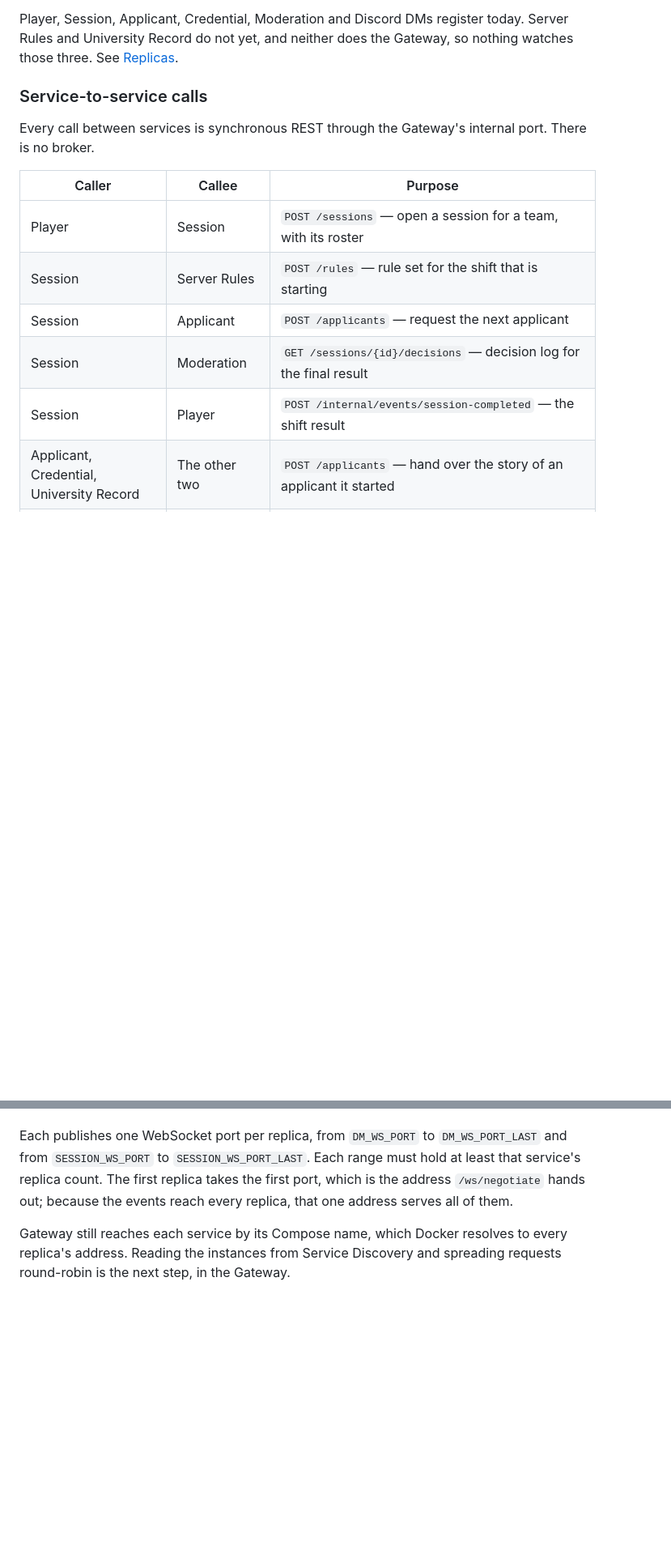
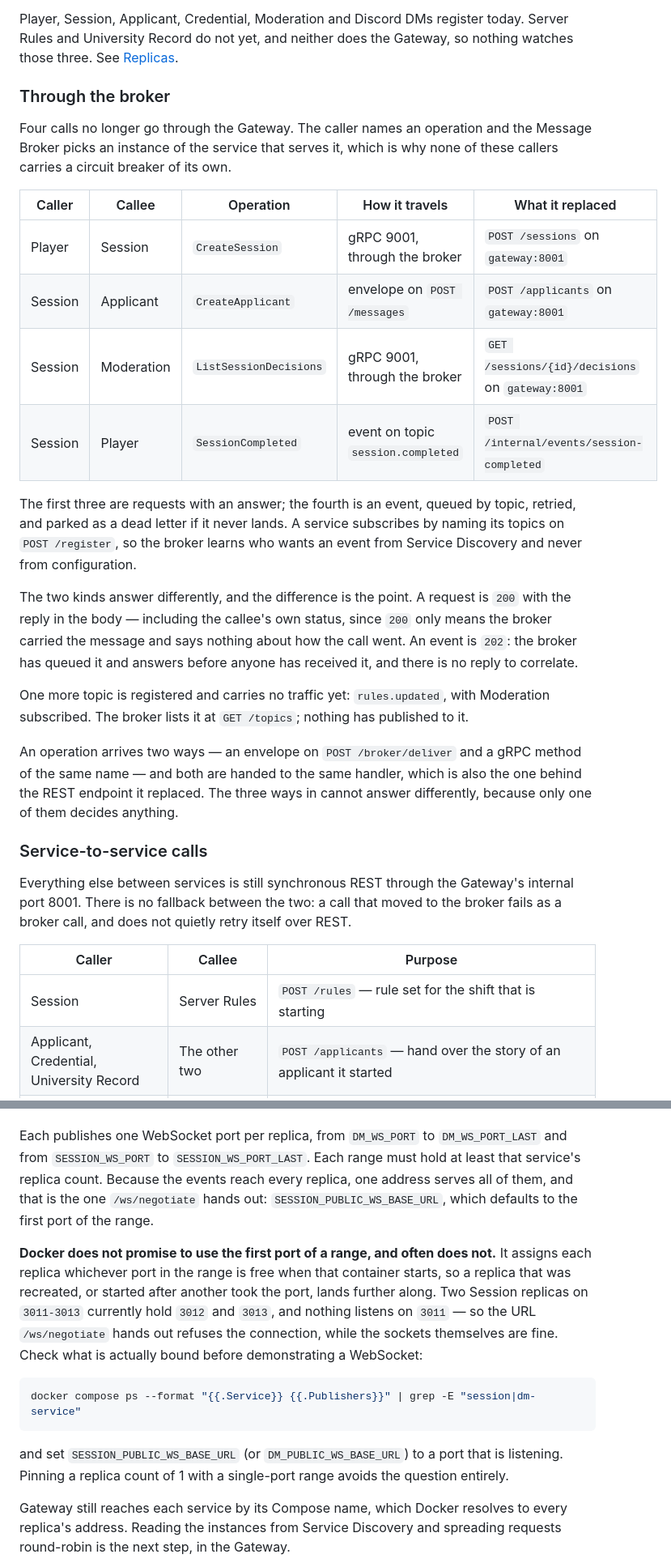
Before and after one commit to georgerabus/PAD-team-20, a Markdown page: README.md, 2 parts joined by grey strips. Shown at 81% size. GitHub-like rendering; blank space fills up the shorter version.

Commit message:
Document the system with the Message Broker in it

````diff
--- a/README.md
+++ b/README.md
@@ -832,18 +851,49 @@ Player, Session, Applicant, Credential, Moderation and Discord DMs register
 today. Server Rules and University Record do not yet, and neither does the
 Gateway, so nothing watches those three. See [Replicas](#replicas).
 
+### Through the broker
+
+Four calls no longer go through the Gateway. The caller names an operation and
+the Message Broker picks an instance of the service that serves it, which is
+why none of these callers carries a circuit breaker of its own.
+
+| Caller | Callee | Operation | How it travels | What it replaced |
+|---|---|---|---|---|
+| Player | Session | `CreateSession` | gRPC 9001, through the broker | `POST /sessions` on `gateway:8001` |
+| Session | Applicant | `CreateApplicant` | envelope on `POST /messages` | `POST /applicants` on `gateway:8001` |
+| Session | Moderation | `ListSessionDecisions` | gRPC 9001, through the broker | `GET /sessions/{id}/decisions` on `gateway:8001` |
+| Session | Player | `SessionCompleted` | event on topic `session.completed` | `POST /internal/events/session-completed` |
+
+The first three are requests with an answer; the fourth is an event, queued by
+topic, retried, and parked as a dead letter if it never lands. A service
+subscribes by naming its topics on `POST /register`, so the broker learns who
+wants an event from Service Discovery and never from configuration.
+
+The two kinds answer differently, and the difference is the point. A request
+is `200` with the reply in the body — including the callee's own status, since
+`200` only means the broker carried the message and says nothing about how the
+call went. An event is `202`: the broker has queued it and answers before
+anyone has received it, and there is no reply to correlate.
+
+One more topic is registered and carries no traffic yet: `rules.updated`, with
+Moderation subscribed. The broker lists it at `GET /topics`; nothing has
+published to it.
+
+An operation arrives two ways — an envelope on `POST /broker/deliver` and a
+gRPC method of the same name — and both are handed to the same handler, which
+is also the one behind the REST endpoint it replaced. The three ways in cannot
+answer differently, because only one of them decides anything.
+
 ### Service-to-service calls
 
-Every call between services is synchronous REST through the Gateway's internal
-port. There is no broker.
+Everything else between services is still synchronous REST through the
+Gateway's internal port 8001. There is no fallback between the two: a call
+that moved to the broker fails as a broker call, and does not quietly retry
+itself over REST.
 
 | Caller | Callee | Purpose |
 |---|---|---|
-| Player | Session | `POST /sessions` — open a session for a team, with its roster |
 | Session | Server Rules | `POST /rules` — rule set for the shift that is starting |
-| Session | Applicant | `POST /applicants` — request the next applicant |
-| Session | Moderation | `GET /sessions/{id}/decisions` — decision log for the final result |
-| Session | Player | `POST /internal/events/session-completed` — the shift result |
 | Applicant, Credential, University Record | The other two | `POST /applicants` — hand over the story of an applicant it started |
 | Moderation | Applicant | `GET /applicants/{id}` — claim and deception |
 | Moderation | Credential | `POST /applicants/{id}/credentials/validate` — are the documents sound |
@@ -949,9 +999,26 @@ shift, whichever replica holds its socket.
 
 Each publishes one WebSocket port per replica, from `DM_WS_PORT` to
 `DM_WS_PORT_LAST` and from `SESSION_WS_PORT` to `SESSION_WS_PORT_LAST`. Each
-range must hold at least that service's replica count. The first replica takes
-the first port, which is the address `/ws/negotiate` hands out; because the
-events reach every replica, that one address serves all of them.
+range must hold at least that service's replica count. Because the events reach
+every replica, one address serves all of them, and that is the one
+`/ws/negotiate` hands out: `SESSION_PUBLIC_WS_BASE_URL`, which defaults to the
+first port of the range.
+
+**Docker does not promise to use the first port of a range, and often does
+not.** It assigns each replica whichever port in the range is free when that
+container starts, so a replica that was recreated, or started after another
+took the port, lands further along. Two Session replicas on `3011-3013`
+currently hold `3012` and `3013`, and nothing listens on `3011` — so the URL
+`/ws/negotiate` hands out refuses the connection, while the sockets themselves
+are fine. Check what is actually bound before demonstrating a WebSocket:
+
+```bash
+docker compose ps --format "{{.Service}} {{.Publishers}}" | grep -E "session|dm-service"
+```
+
+and set `SESSION_PUBLIC_WS_BASE_URL` (or `DM_PUBLIC_WS_BASE_URL`) to a port
+that is listening. Pinning a replica count of 1 with a single-port range avoids
+the question entirely.
 
 Gateway still reaches each service by its Compose name, which Docker resolves to
 every replica's address. Reading the instances from Service Discovery and
````
Also changed, not shown: other parts of README.md (+30 -1 lines), docs/images/architecture-lab4.png (added), 5 other files.
